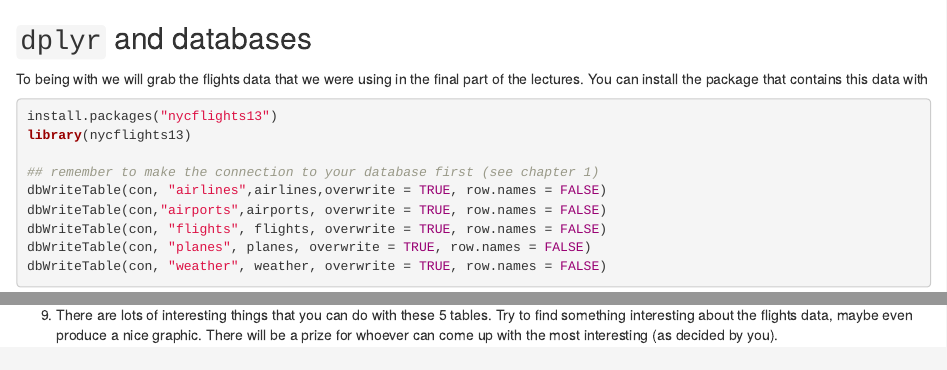
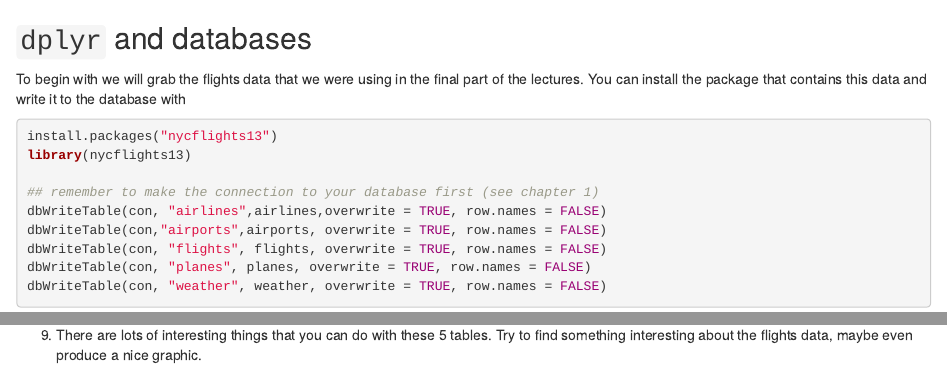
Before and after one commit to jr-packages/jrSql, an R Markdown document (vignettes/practical2_contents.Rmd): the page in a window 1100 px wide, from its top, and a second part further down, joined at a grey line. Rendered offline with R 4.5, knitr and Pandoc, with nearby package versions.

Commit message:
update second practical

````diff
--- a/vignettes/practical2_contents.Rmd
+++ b/vignettes/practical2_contents.Rmd
@@ -16,9 +16,9 @@ knitr::opts_chunk$set(eval = FALSE)
 
 ## `dplyr` and databases
 
-To being with we will grab the flights data that we were using in the final part of the lectures. You can install the package that contains this data with
+To begin with we will grab the flights data that we were using in the final part of the lectures. You can install the package that contains this data and write it to the database with
 
-```{r, eval = FALSE}
+```{r, eval = FALSE, echo = TRUE}
 install.packages("nycflights13")
 library(nycflights13)
 
@@ -117,4 +117,4 @@ We will use this data to do some analyses on the flights.
     ## december is really popular for travel
     ```
 
-(1) There are lots of interesting things that you can do with these 5 tables. Try to find something interesting about the flights data, maybe even produce a nice graphic. There will be a prize for whoever can come up with the most interesting (as decided by you).
+(1) There are lots of interesting things that you can do with these 5 tables. Try to find something interesting about the flights data, maybe even produce a nice graphic.
````
Also changed, not shown: vignettes/practical2_contents.Rmd (2 more changed lines).
